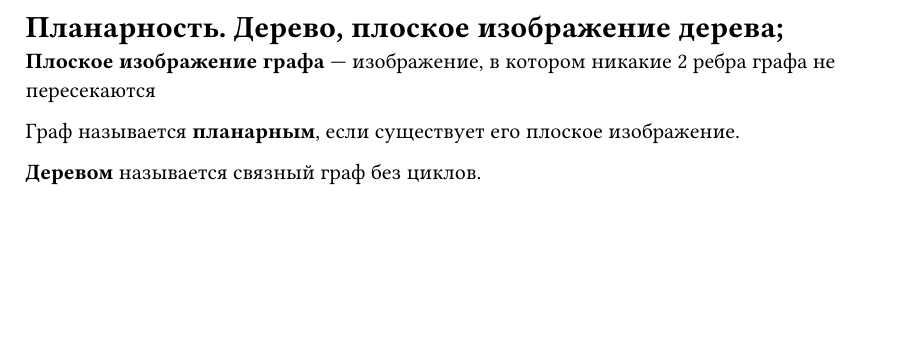
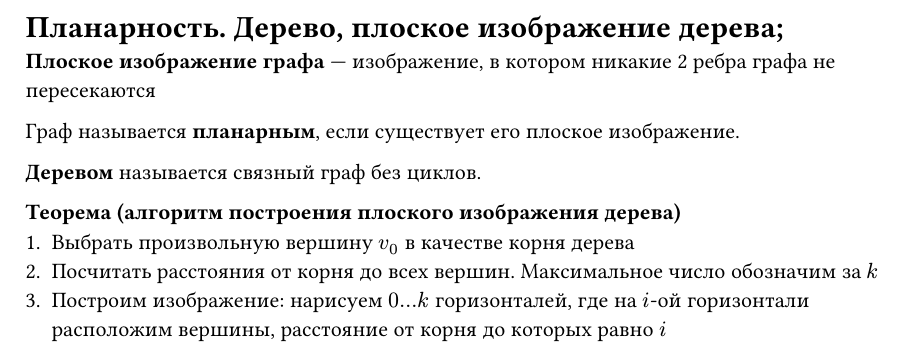
Before and after one commit to SE-legacy/discrete-math-exam-4sem, a Typst document (questions/question31.typ): part of the page, cut so that both start at the same text, the shorter picture padded with empty space. Compiled offline with Typst 0.15.

Commit message:
feat: added possible theorem

```diff
--- a/questions/question31.typ
+++ b/questions/question31.typ
@@ -4,3 +4,8 @@
 Граф называется *планарным*, если существует его плоское изображение.
 
 *Деревом* называется связный граф без циклов.
+
+*Теорема (алгоритм построения плоского изображения дерева)* \
++ Выбрать произвольную вершину $v_0$ в качестве корня дерева
++ Посчитать расстояния от корня до всех вершин. Максимальное число обозначим за $k$
++ Построим изображение: нарисуем $0 ... k$ горизонталей, где на $i$-ой горизонтали расположим вершины, расстояние от корня до которых равно $i$
```
